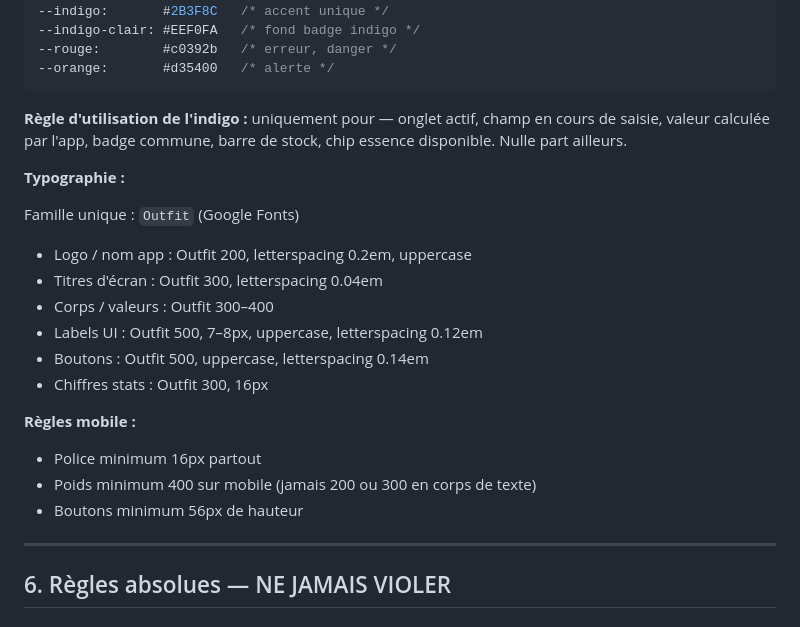
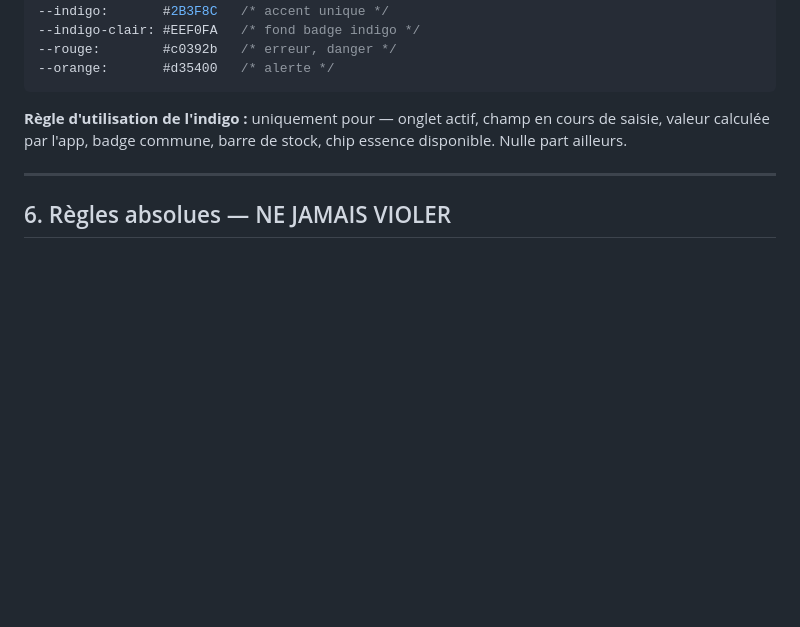
Before and after one commit to TroncCommun-Duramen/duramen, a Markdown page: CLAUDE.md, the part around one of its changes. GitHub-like rendering; blank space fills up the shorter version.

```diff
--- a/CLAUDE.md
+++ b/CLAUDE.md
@@ -105,22 +105,6 @@ Toute feature, tout module, toute évolution est une couche au-dessus de ce prin
 
 **Règle d'utilisation de l'indigo :** uniquement pour — onglet actif, champ en cours de saisie, valeur calculée par l'app, badge commune, barre de stock, chip essence disponible. Nulle part ailleurs.
 
-**Typographie :**
-
-Famille unique : `Outfit` (Google Fonts)
-
-- Logo / nom app    : Outfit 200, letterspacing 0.2em, uppercase
-- Titres d'écran    : Outfit 300, letterspacing 0.04em
-- Corps / valeurs   : Outfit 300–400
-- Labels UI         : Outfit 500, 7–8px, uppercase, letterspacing 0.12em
-- Boutons           : Outfit 500, uppercase, letterspacing 0.14em
-- Chiffres stats    : Outfit 300, 16px
-
-**Règles mobile :**
-- Police minimum 16px partout
-- Poids minimum 400 sur mobile (jamais 200 ou 300 en corps de texte)
-- Boutons minimum 56px de hauteur
-
 ---
 
 ## 6. Règles absolues — NE JAMAIS VIOLER
```
Also changed, not shown: other parts of CLAUDE.md (+4 -101 lines).
